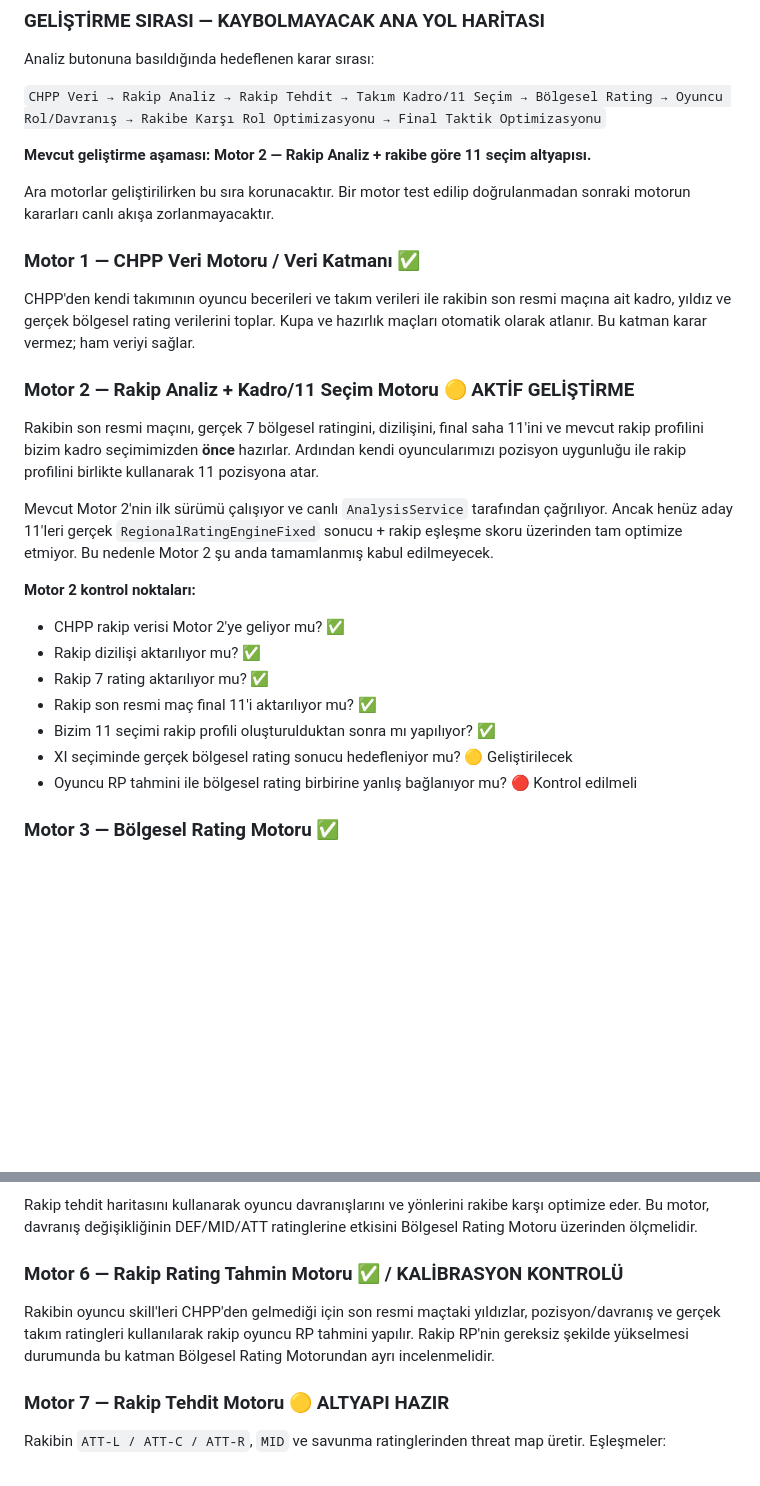
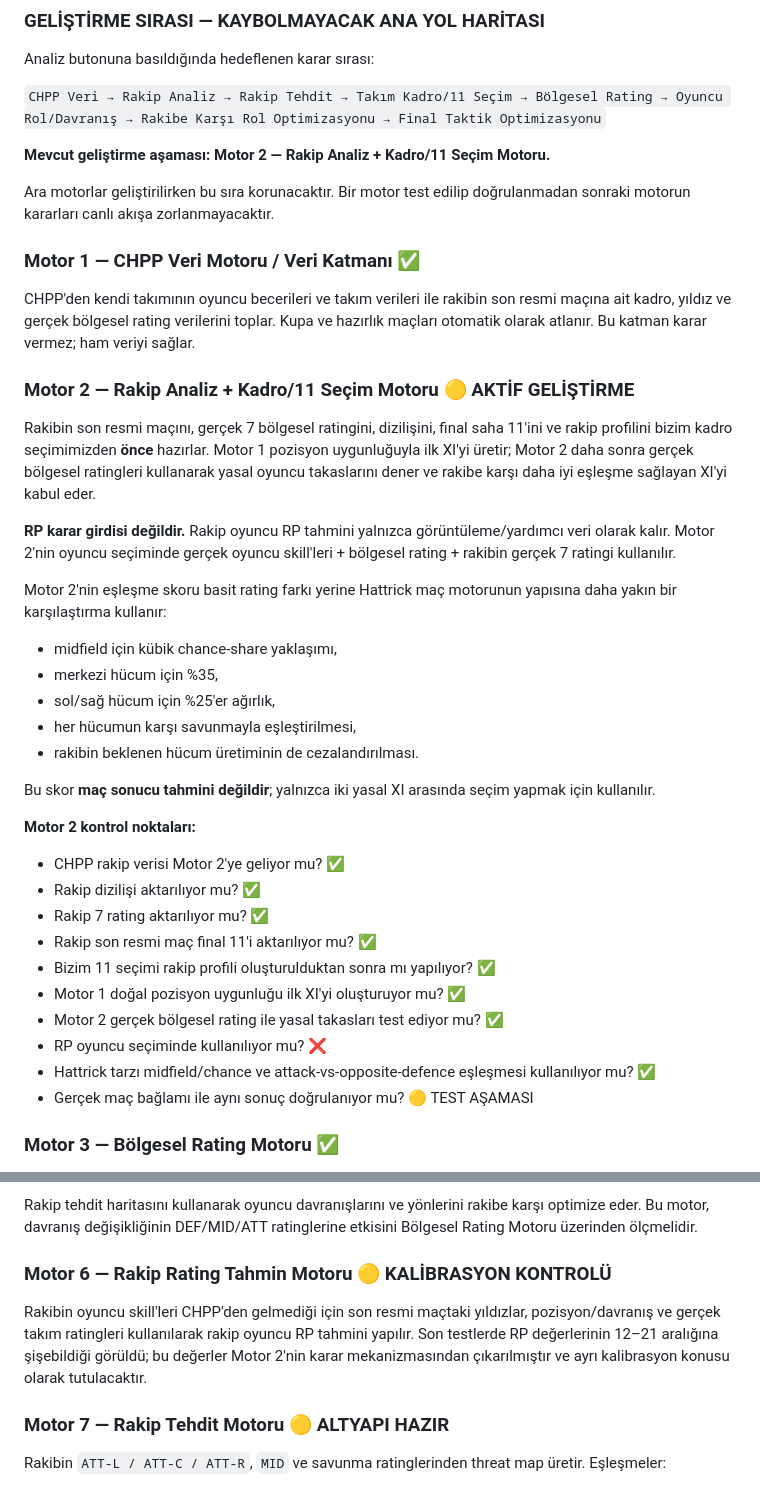
Before and after one commit to dincer552/Res, a Markdown page: README.md, 2 parts joined by grey strips. Drawn GitHub-style; blank space fills up the shorter version.

Commit message:
document Motor 2 matchup scoring and copy workflow

```diff
--- a/README.md
+++ b/README.md
@@ -10,7 +10,7 @@ Analiz butonuna basıldığında hedeflenen karar sırası:
 
 `CHPP Veri → Rakip Analiz → Rakip Tehdit → Takım Kadro/11 Seçim → Bölgesel Rating → Oyuncu Rol/Davranış → Rakibe Karşı Rol Optimizasyonu → Final Taktik Optimizasyonu`
 
-**Mevcut geliştirme aşaması: Motor 2 — Rakip Analiz + rakibe göre 11 seçim altyapısı.**
+**Mevcut geliştirme aşaması: Motor 2 — Rakip Analiz + Kadro/11 Seçim Motoru.**
 
 Ara motorlar geliştirilirken bu sıra korunacaktır. Bir motor test edilip doğrulanmadan sonraki motorun kararları canlı akışa zorlanmayacaktır.
 
@@ -18,9 +18,18 @@ Ara motorlar geliştirilirken bu sıra korunacaktır. Bir motor test edilip doğ
 CHPP'den kendi takımının oyuncu becerileri ve takım verileri ile rakibin son resmi maçına ait kadro, yıldız ve gerçek bölgesel rating verilerini toplar. Kupa ve hazırlık maçları otomatik olarak atlanır. Bu katman karar vermez; ham veriyi sağlar.
 
 ### Motor 2 — Rakip Analiz + Kadro/11 Seçim Motoru 🟡 AKTİF GELİŞTİRME
-Rakibin son resmi maçını, gerçek 7 bölgesel ratingini, dizilişini, final saha 11'ini ve mevcut rakip profilini bizim kadro seçimimizden **önce** hazırlar. Ardından kendi oyuncularımızı pozisyon uygunluğu ile rakip profilini birlikte kullanarak 11 pozisyona atar.
+Rakibin son resmi maçını, gerçek 7 bölgesel ratingini, dizilişini, final saha 11'ini ve rakip profilini bizim kadro seçimimizden **önce** hazırlar. Motor 1 pozisyon uygunluğuyla ilk XI'yi üretir; Motor 2 daha sonra gerçek bölgesel ratingleri kullanarak yasal oyuncu takaslarını dener ve rakibe karşı daha iyi eşleşme sağlayan XI'yi kabul eder.
 
-Mevcut Motor 2'nin ilk sürümü çalışıyor ve canlı `AnalysisService` tarafından çağrılıyor. Ancak henüz aday 11'leri gerçek `RegionalRatingEngineFixed` sonucu + rakip eşleşme skoru üzerinden tam optimize etmiyor. Bu nedenle Motor 2 şu anda tamamlanmış kabul edilmeyecek.
+**RP karar girdisi değildir.** Rakip oyuncu RP tahmini yalnızca görüntüleme/yardımcı veri olarak kalır. Motor 2'nin oyuncu seçiminde gerçek oyuncu skill'leri + bölgesel rating + rakibin gerçek 7 ratingi kullanılır.
+
+Motor 2'nin eşleşme skoru basit rating farkı yerine Hattrick maç motorunun yapısına daha yakın bir karşılaştırma kullanır:
+- midfield için kübik chance-share yaklaşımı,
+- merkezi hücum için %35,
+- sol/sağ hücum için %25'er ağırlık,
+- her hücumun karşı savunmayla eşleştirilmesi,
+- rakibin beklenen hücum üretiminin de cezalandırılması.
+
+Bu skor **maç sonucu tahmini değildir**; yalnızca iki yasal XI arasında seçim yapmak için kullanılır.
 
 **Motor 2 kontrol noktaları:**
 - CHPP rakip verisi Motor 2'ye geliyor mu? ✅
@@ -28,8 +37,11 @@ Mevcut Motor 2'nin ilk sürümü çalışıyor ve canlı `AnalysisService` taraf
 - Rakip 7 rating aktarılıyor mu? ✅
 - Rakip son resmi maç final 11'i aktarılıyor mu? ✅
 - Bizim 11 seçimi rakip profili oluşturulduktan sonra mı yapılıyor? ✅
-- XI seçiminde gerçek bölgesel rating sonucu hedefleniyor mu? 🟡 Geliştirilecek
-- Oyuncu RP tahmini ile bölgesel rating birbirine yanlış bağlanıyor mu? 🔴 Kontrol edilmeli
+- Motor 1 doğal pozisyon uygunluğu ilk XI'yi oluşturuyor mu? ✅
+- Motor 2 gerçek bölgesel rating ile yasal takasları test ediyor mu? ✅
+- RP oyuncu seçiminde kullanılıyor mu? ❌
+- Hattrick tarzı midfield/chance ve attack-vs-opposite-defence eşleşmesi kullanılıyor mu? ✅
+- Gerçek maç bağlamı ile aynı sonuç doğrulanıyor mu? 🟡 TEST AŞAMASI
 
 ### Motor 3 — Bölgesel Rating Motoru ✅
 `RegionalRatingEngineFixed`, doğrulanmış rating katmanıdır. Pozisyon + skill + behaviour + maç bağlamından yedi bölgesel rating üretir.
@@ -45,8 +57,8 @@ Oyuncunun normal / ofansif / defansif / ortaya doğru / kanada doğru seçenekle
 ### Motor 5 — Rakibe Karşı Rol Optimizasyon Motoru ⏳
 Rakip tehdit haritasını kullanarak oyuncu davranışlarını ve yönlerini rakibe karşı optimize eder. Bu motor, davranış değişikliğinin DEF/MID/ATT ratinglerine etkisini Bölgesel Rating Motoru üzerinden ölçmelidir.
 
-### Motor 6 — Rakip Rating Tahmin Motoru ✅ / KALİBRASYON KONTROLÜ
-Rakibin oyuncu skill'leri CHPP'den gelmediği için son resmi maçtaki yıldızlar, pozisyon/davranış ve gerçek takım ratingleri kullanılarak rakip oyuncu RP tahmini yapılır. Rakip RP'nin gereksiz şekilde yükselmesi durumunda bu katman Bölgesel Rating Motorundan ayrı incelenmelidir.
+### Motor 6 — Rakip Rating Tahmin Motoru 🟡 KALİBRASYON KONTROLÜ
+Rakibin oyuncu skill'leri CHPP'den gelmediği için son resmi maçtaki yıldızlar, pozisyon/davranış ve gerçek takım ratingleri kullanılarak rakip oyuncu RP tahmini yapılır. Son testlerde RP değerlerinin 12–21 aralığına şişebildiği görüldü; bu değerler Motor 2'nin karar mekanizmasından çıkarılmıştır ve ayrı kalibrasyon konusu olarak tutulacaktır.
 
 ### Motor 7 — Rakip Tehdit Motoru 🟡 ALTYAPI HAZIR
 Rakibin `ATT-L / ATT-C / ATT-R`, `MID` ve savunma ratinglerinden threat map üretir. Eşleşmeler:
```
Also changed, not shown: other parts of README.md (+20 -4 lines).
